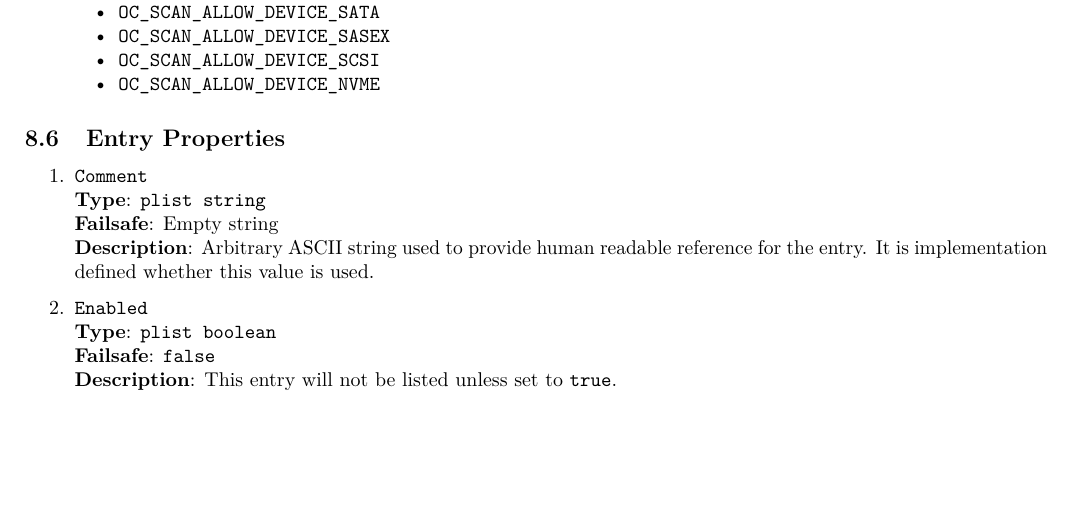
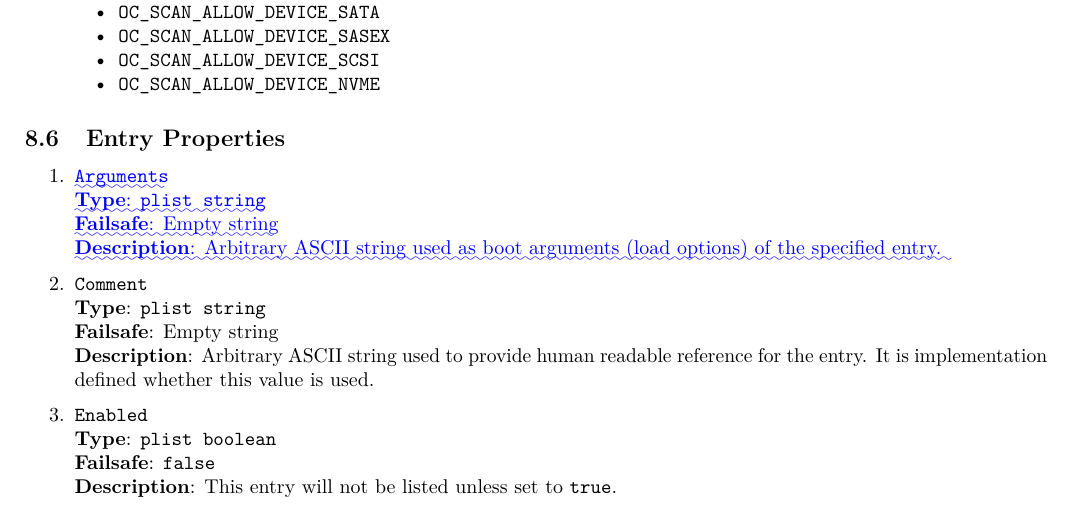
Before and after one commit to acidanthera/OpenCorePkg, a LaTeX document (Docs/Differences/Differences.tex): part of page 8 of 9, cut so that both start at the same text, the shorter picture padded with empty space. Compiled offline with pdfLaTeX.

Commit message:
OpenCoreMisc: Added `Arguments` to `Tools` and `Entries` section

```diff
--- a/Docs/Differences/Differences.tex
+++ b/Docs/Differences/Differences.tex
@@ -2367,7 +2367,15 @@ rm vault.pub
 
 \begin{enumerate}
 \item
-  \texttt{Comment}\\
+  \DIFaddbegin \texttt{\DIFadd{Arguments}}\\
+  \textbf{\DIFadd{Type}}\DIFadd{: }\texttt{\DIFadd{plist\ string}}\\
+  \textbf{\DIFadd{Failsafe}}\DIFadd{: Empty string}\\
+  \textbf{\DIFadd{Description}}\DIFadd{: Arbitrary ASCII string used as boot arguments (load options)
+  of the specified entry.
+}
+
+\item
+  \DIFaddend \texttt{Comment}\\
   \textbf{Type}: \texttt{plist\ string}\\
   \textbf{Failsafe}: Empty string\\
   \textbf{Description}: Arbitrary ASCII string used to provide human readable
```
Also changed, not shown: Docs/Configuration.tex (+7 -0 lines), Changelog.md, Docs/Configuration.pdf, Docs/Differences/Differences.pdf, Docs/Differences/Differences.tex (2 more changed lines), 1 other file.
